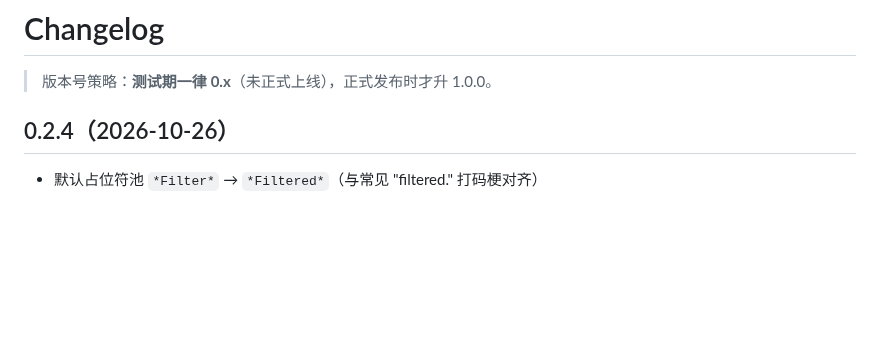
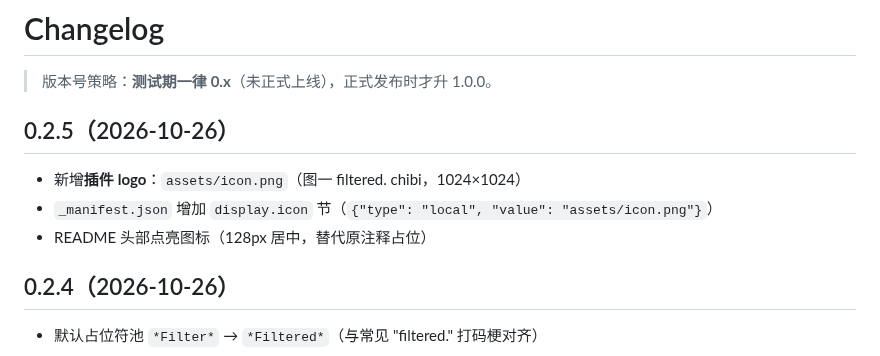
Before and after one commit to NetaJuutilainen/maibot-plugin-mouth-filter, a Markdown page: CHANGELOG.md, the part around the change. GitHub-like rendering; blank space fills up the shorter version.

Commit message:
v0.2.5: 新增插件 logo（图一 filtered. chibi）

```diff
--- a/CHANGELOG.md
+++ b/CHANGELOG.md
@@ -1,6 +1,12 @@
 # Changelog
 
 > 版本号策略：**测试期一律 0.x**（未正式上线），正式发布时才升 1.0.0。
+
+## 0.2.5（2026-10-26）
+
+- 新增**插件 logo**：`assets/icon.png`（图一 filtered. chibi，1024×1024）
+- `_manifest.json` 增加 `display.icon` 节（`{"type": "local", "value": "assets/icon.png"}`）
+- README 头部点亮图标（128px 居中，替代原注释占位）
 
 ## 0.2.4（2026-10-26）
 
```
Also changed, not shown: README.md (+0 -2 lines), assets/icon.png (added), 2 other files.
